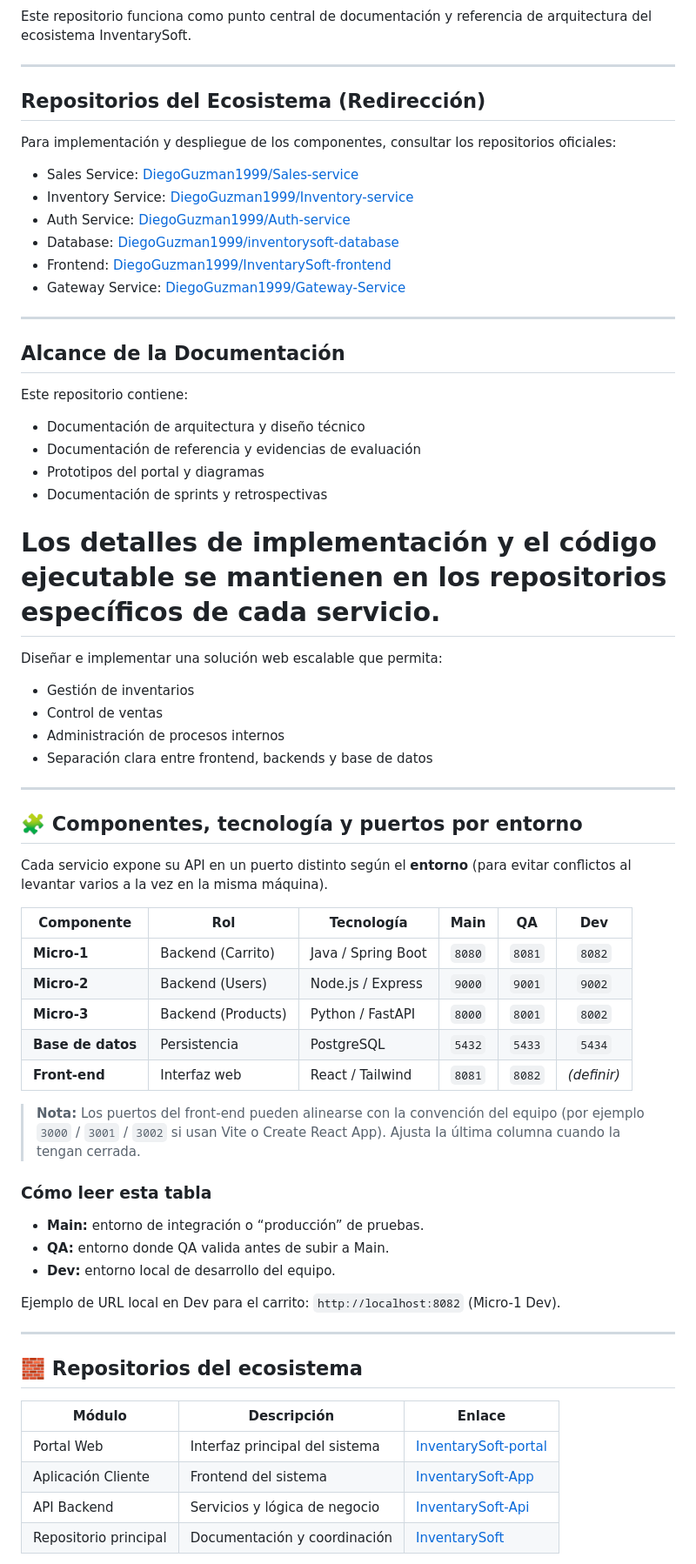
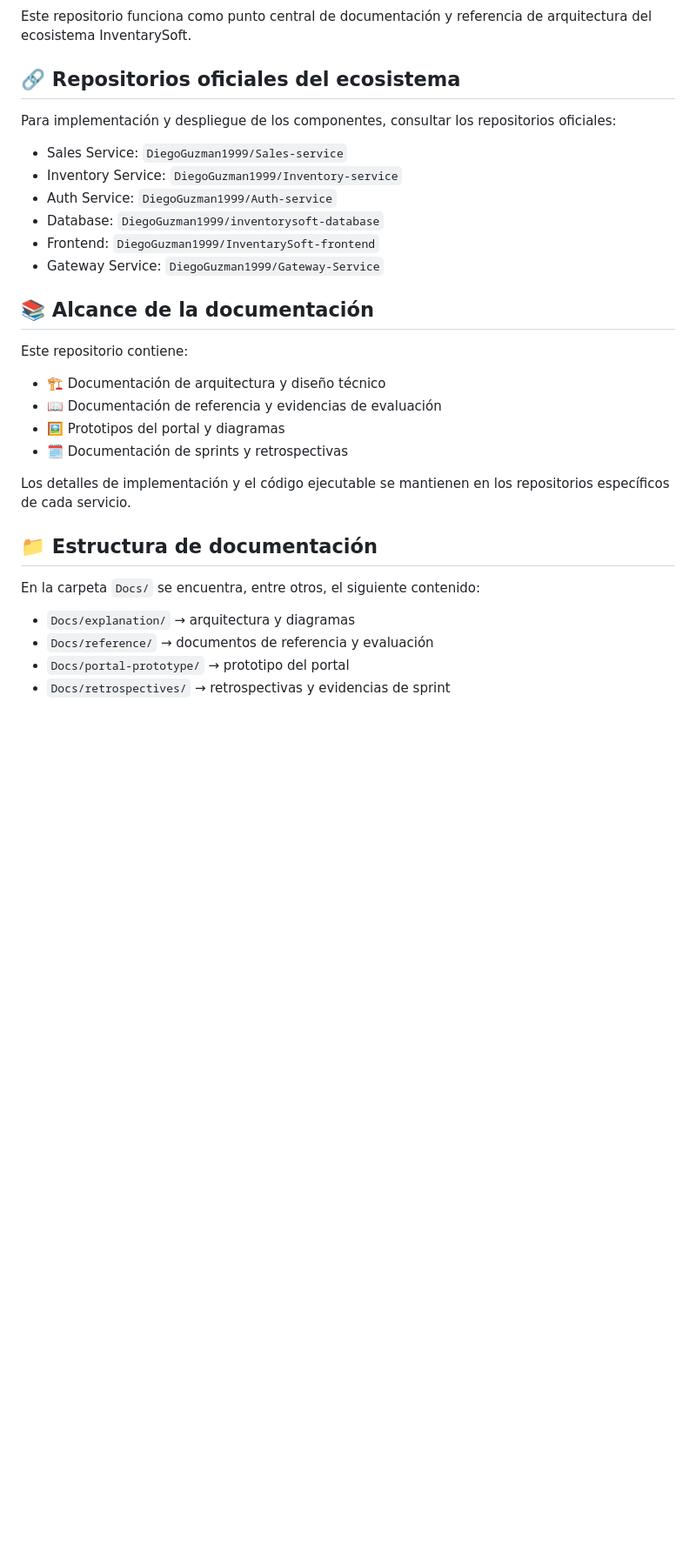
Before and after one commit to DiegoGuzman1999/InventarySoft, a Markdown page: README.md, the part around one of its changes. Shown at 87% size. GitHub-like rendering; blank space fills up the shorter version.

```diff
--- a/README.md
+++ b/README.md
@@ -147,70 +111,30 @@ flowchart TB
 Este repositorio funciona como punto central de documentación y referencia de arquitectura del ecosistema InventarySoft.
 
----
-
-## Repositorios del Ecosistema (Redirección)
-
+## 🔗 Repositorios oficiales del ecosistema
 Para implementación y despliegue de los componentes, consultar los repositorios oficiales:
 
-- Sales Service: [DiegoGuzman1999/Sales-service](https://github.com/DiegoGuzman1999/Sales-service.git)
-- Inventory Service: [DiegoGuzman1999/Inventory-service](https://github.com/DiegoGuzman1999/Inventory-service.git)
-- Auth Service: [DiegoGuzman1999/Auth-service](https://github.com/DiegoGuzman1999/Auth-service.git)
-- Database: [DiegoGuzman1999/inventorysoft-database](https://github.com/DiegoGuzman1999/inventorysoft-database.git)
-- Frontend: [DiegoGuzman1999/InventarySoft-frontend](https://github.com/DiegoGuzman1999/InventarySoft-frontend.git)
-- Gateway Service: [DiegoGuzman1999/Gateway-Service](https://github.com/DiegoGuzman1999/Gateway-Service.git)
+- Sales Service: `DiegoGuzman1999/Sales-service`
+- Inventory Service: `DiegoGuzman1999/Inventory-service`
+- Auth Service: `DiegoGuzman1999/Auth-service`
+- Database: `DiegoGuzman1999/inventorysoft-database`
+- Frontend: `DiegoGuzman1999/InventarySoft-frontend`
+- Gateway Service: `DiegoGuzman1999/Gateway-Service`
 
----
-
-## Alcance de la Documentación
-
+## 📚 Alcance de la documentación
 Este repositorio contiene:
 
-- Documentación de arquitectura y diseño técnico
-- Documentación de referencia y evidencias de evaluación
-- Prototipos del portal y diagramas
-- Documentación de sprints y retrospectivas
+- 🏗️ Documentación de arquitectura y diseño técnico
+- 📖 Documentación de referencia y evidencias de evaluación
+- 🖼️ Prototipos del portal y diagramas
+- 🗓️ Documentación de sprints y retrospectivas
 
 Los detalles de implementación y el código ejecutable se mantienen en los repositorios específicos de cada servicio.
-=======
-Diseñar e implementar una solución web escalable que permita:
 
-- Gestión de inventarios
-- Control de ventas
-- Administración de procesos internos
-- Separación clara entre frontend, backends y base de datos
+## 📁 Estructura de documentación
+En la carpeta `Docs/` se encuentra, entre otros, el siguiente contenido:
 
----
+- `Docs/explanation/` → arquitectura y diagramas
+- `Docs/reference/` → documentos de referencia y evaluación
+- `Docs/portal-prototype/` → prototipo del portal
+- `Docs/retrospectives/` → retrospectivas y evidencias de sprint
 
-## 🧩 Componentes, tecnología y puertos por entorno
-
-Cada servicio expone su API en un puerto distinto según el **entorno** (para evitar conflictos al levantar varios a la vez en la misma máquina).
-
-| Componente | Rol | Tecnología | **Main** | **QA** | **Dev** |
-|------------|-----|------------|:--------:|:------:|:-------:|
-| **Micro-1** | Backend (Carrito) | Java / Spring Boot | `8080` | `8081` | `8082` |
-| **Micro-2** | Backend (Users) | Node.js / Express | `9000` | `9001` | `9002` |
-| **Micro-3** | Backend (Products) | Python / FastAPI | `8000` | `8001` | `8002` |
-| **Base de datos** | Persistencia | PostgreSQL | `5432` | `5433` | `5434` |
-| **Front-end** | Interfaz web | React / Tailwind | `8081` | `8082` | *(definir)* |
-
-> **Nota:** Los puertos del front-end pueden alinearse con la convención del equipo (por ejemplo `3000` / `3001` / `3002` si usan Vite o Create React App). Ajusta la última columna cuando la tengan cerrada.
-
-### Cómo leer esta tabla
-
-- **Main:** entorno de integración o “producción” de pruebas.
-- **QA:** entorno donde QA valida antes de subir a Main.
-- **Dev:** entorno local de desarrollo del equipo.
-
-Ejemplo de URL local en Dev para el carrito: `http://localhost:8082` (Micro-1 Dev).
-
----
-
-## 🧱 Repositorios del ecosistema
-
-| Módulo | Descripción | Enlace |
-|--------|-------------|--------|
-| Portal Web | Interfaz principal del sistema | [InventarySoft-portal](https://github.com/DiegoGuzman1999/InventarySoft-portal) |
-| Aplicación Cliente | Frontend del sistema | [InventarySoft-App](https://github.com/DiegoGuzman1999/InventarySoft-App) |
-| API Backend | Servicios y lógica de negocio | [InventarySoft-Api](https://github.com/DiegoGuzman1999/InventarySoft-Api) |
-| Repositorio principal | Documentación y coordinación | [InventarySoft](https://github.com/DiegoGuzman1999/InventarySoft) |
-
```
Also changed, not shown: other parts of README.md (+56 -121 lines).
